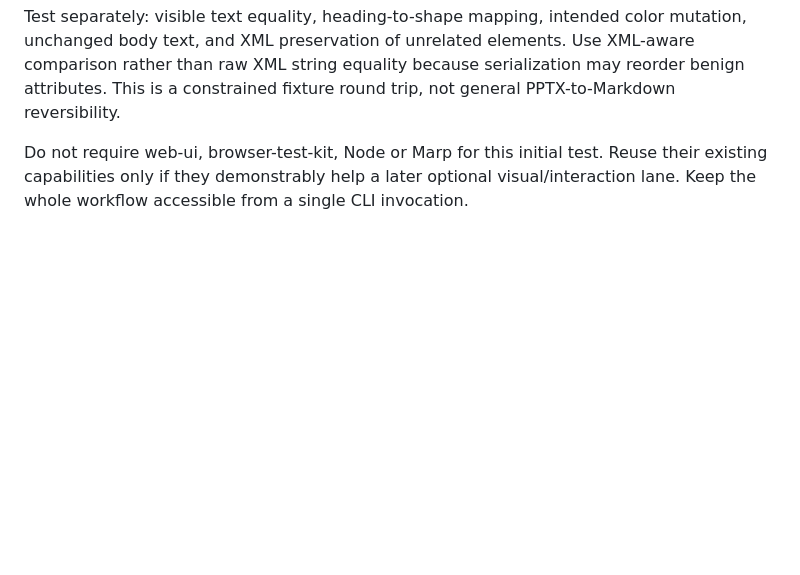
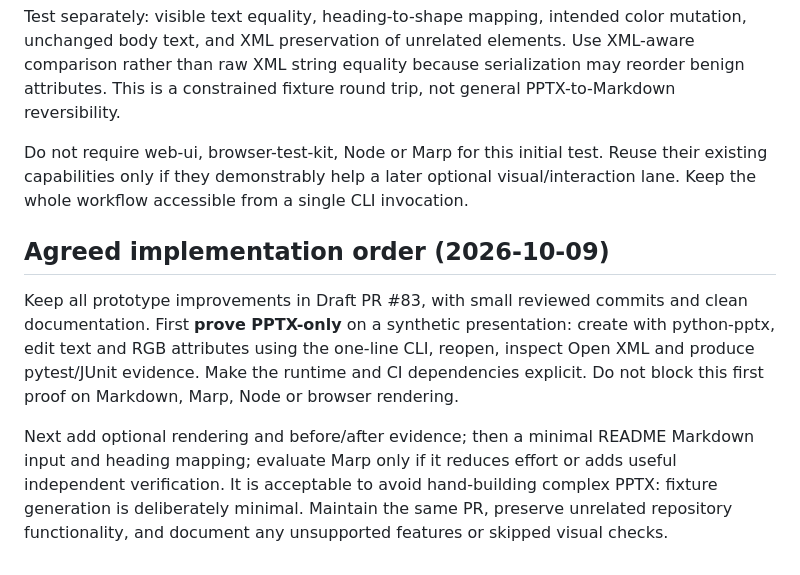
Before and after one commit to myon-bioinformatics/Ironmate, a Markdown page: docs/pptx-cli-prototype.md, the part around the change. Rendered like a GitHub page; blank space fills up the shorter version.

Commit message:
Sequence PPTX-only proof before optional Markdown and Marp

```diff
--- a/docs/pptx-cli-prototype.md
+++ b/docs/pptx-cli-prototype.md
@@ -58,3 +58,10 @@ Start with a **synthetic** small README (title, two headings, body and MIT licen
 Test separately: visible text equality, heading-to-shape mapping, intended color mutation, unchanged body text, and XML preservation of unrelated elements. Use XML-aware comparison rather than raw XML string equality because serialization may reorder benign attributes. This is a constrained fixture round trip, not general PPTX-to-Markdown reversibility.
 
 Do not require web-ui, browser-test-kit, Node or Marp for this initial test. Reuse their existing capabilities only if they demonstrably help a later optional visual/interaction lane. Keep the whole workflow accessible from a single CLI invocation.
+
+
+## Agreed implementation order (2026-10-09)
+
+Keep all prototype improvements in Draft PR #83, with small reviewed commits and clean documentation. First **prove PPTX-only** on a synthetic presentation: create with python-pptx, edit text and RGB attributes using the one-line CLI, reopen, inspect Open XML and produce pytest/JUnit evidence. Make the runtime and CI dependencies explicit. Do not block this first proof on Markdown, Marp, Node or browser rendering.
+
+Next add optional rendering and before/after evidence; then a minimal README Markdown input and heading mapping; evaluate Marp only if it reduces effort or adds useful independent verification. It is acceptable to avoid hand-building complex PPTX: fixture generation is deliberately minimal. Maintain the same PR, preserve unrelated repository functionality, and document any unsupported features or skipped visual checks.
```
